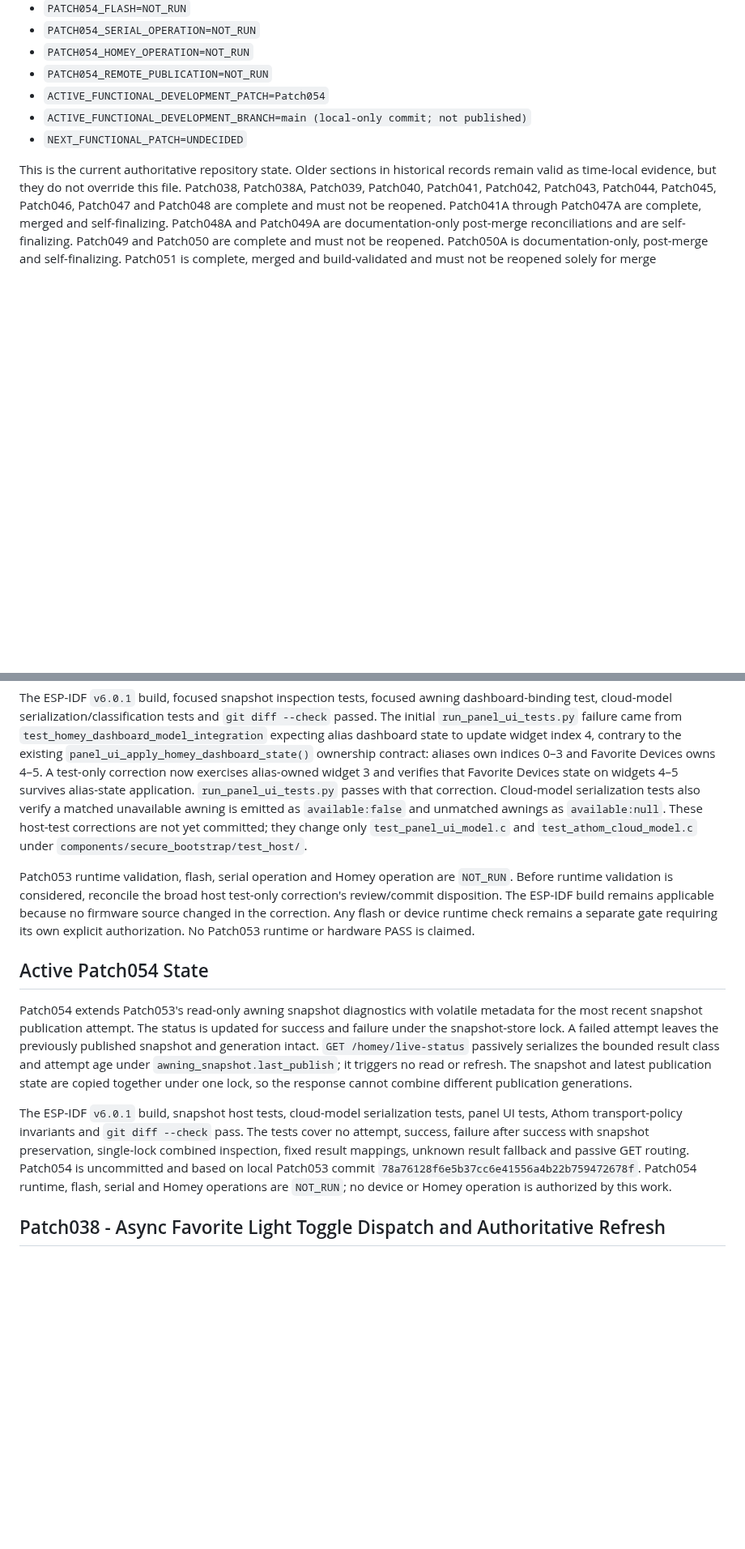
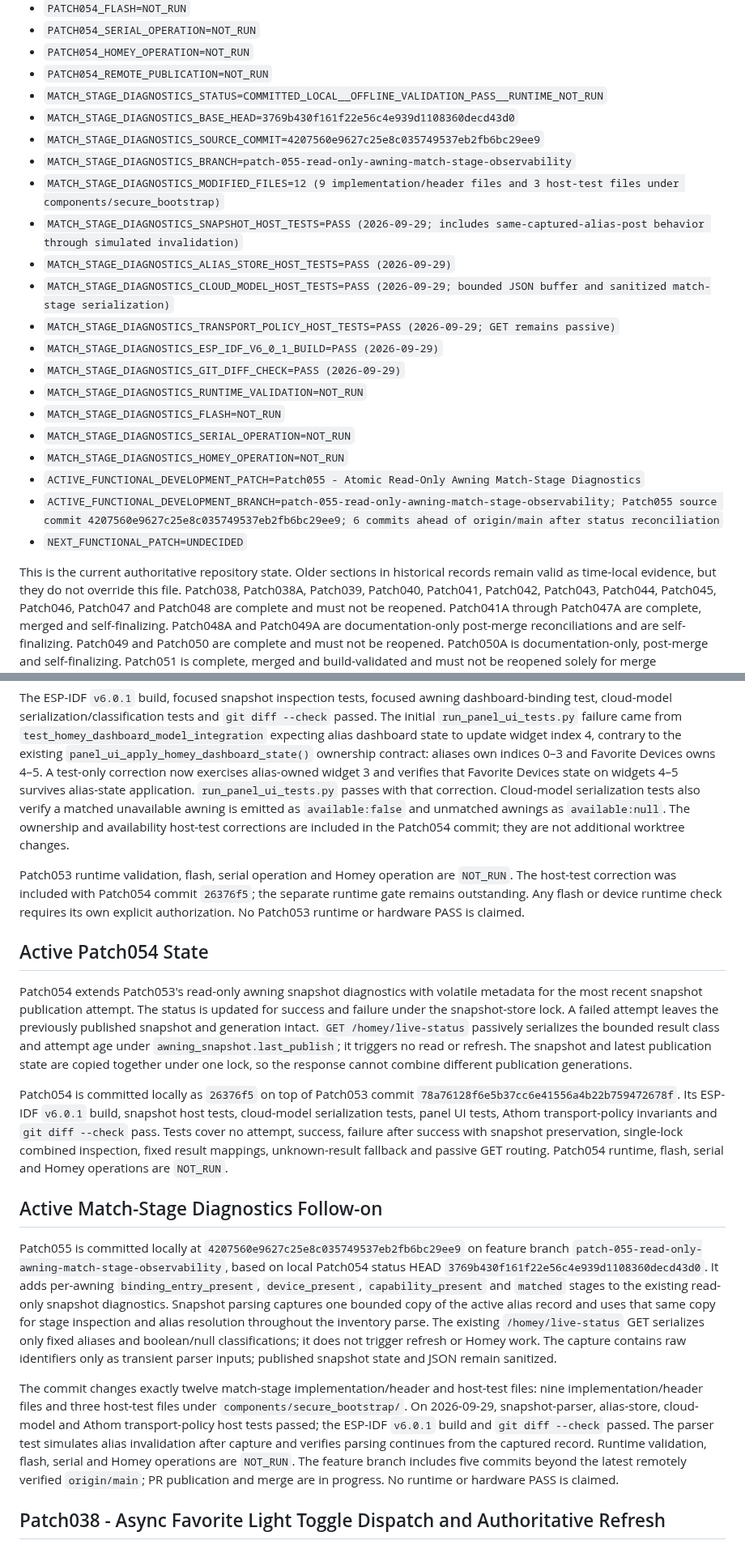
Before and after one commit to lillknurra/ESP32-Homey-Wall-Panel, a Markdown page: docs/handoff/CURRENT_STATE.md, 2 parts joined by grey strips. Shown at 81% size. GitHub-like rendering; blank space fills up the shorter version.

Commit message:
docs: record Patch055 offline validation state

```diff
--- a/docs/handoff/CURRENT_STATE.md
+++ b/docs/handoff/CURRENT_STATE.md
@@ -253,8 +253,23 @@
 - `PATCH054_SERIAL_OPERATION=NOT_RUN`
 - `PATCH054_HOMEY_OPERATION=NOT_RUN`
 - `PATCH054_REMOTE_PUBLICATION=NOT_RUN`
-- `ACTIVE_FUNCTIONAL_DEVELOPMENT_PATCH=Patch054`
-- `ACTIVE_FUNCTIONAL_DEVELOPMENT_BRANCH=main (local-only commit; not published)`
+- `MATCH_STAGE_DIAGNOSTICS_STATUS=COMMITTED_LOCAL__OFFLINE_VALIDATION_PASS__RUNTIME_NOT_RUN`
+- `MATCH_STAGE_DIAGNOSTICS_BASE_HEAD=3769b430f161f22e56c4e939d1108360decd43d0`
+- `MATCH_STAGE_DIAGNOSTICS_SOURCE_COMMIT=4207560e9627c25e8c035749537eb2fb6bc29ee9`
+- `MATCH_STAGE_DIAGNOSTICS_BRANCH=patch-055-read-only-awning-match-stage-observability`
+- `MATCH_STAGE_DIAGNOSTICS_MODIFIED_FILES=12 (9 implementation/header files and 3 host-test files under components/secure_bootstrap)`
+- `MATCH_STAGE_DIAGNOSTICS_SNAPSHOT_HOST_TESTS=PASS (2026-09-29; includes same-captured-alias-post behavior through simulated invalidation)`
+- `MATCH_STAGE_DIAGNOSTICS_ALIAS_STORE_HOST_TESTS=PASS (2026-09-29)`
+- `MATCH_STAGE_DIAGNOSTICS_CLOUD_MODEL_HOST_TESTS=PASS (2026-09-29; bounded JSON buffer and sanitized match-stage serialization)`
+- `MATCH_STAGE_DIAGNOSTICS_TRANSPORT_POLICY_HOST_TESTS=PASS (2026-09-29; GET remains passive)`
+- `MATCH_STAGE_DIAGNOSTICS_ESP_IDF_V6_0_1_BUILD=PASS (2026-09-29)`
+- `MATCH_STAGE_DIAGNOSTICS_GIT_DIFF_CHECK=PASS (2026-09-29)`
+- `MATCH_STAGE_DIAGNOSTICS_RUNTIME_VALIDATION=NOT_RUN`
+- `MATCH_STAGE_DIAGNOSTICS_FLASH=NOT_RUN`
+- `MATCH_STAGE_DIAGNOSTICS_SERIAL_OPERATION=NOT_RUN`
+- `MATCH_STAGE_DIAGNOSTICS_HOMEY_OPERATION=NOT_RUN`
+- `ACTIVE_FUNCTIONAL_DEVELOPMENT_PATCH=Patch055 - Atomic Read-Only Awning Match-Stage Diagnostics`
+- `ACTIVE_FUNCTIONAL_DEVELOPMENT_BRANCH=patch-055-read-only-awning-match-stage-observability; Patch055 source commit 4207560e9627c25e8c035749537eb2fb6bc29ee9; 6 commits ahead of origin/main after status reconciliation`
 - `NEXT_FUNCTIONAL_PATCH=UNDECIDED`
 
 This is the current authoritative repository state. Older sections in historical
@@ -292,16 +307,15 @@ test-only correction now exercises alias-owned widget 3 and verifies that
 Favorite Devices state on widgets 4–5 survives alias-state application.
 `run_panel_ui_tests.py` passes with that correction. Cloud-model serialization
 tests also verify a matched unavailable awning is emitted as `available:false`
-and unmatched awnings as `available:null`. These host-test corrections are not
-yet committed; they change only `test_panel_ui_model.c` and
-`test_athom_cloud_model.c` under `components/secure_bootstrap/test_host/`.
+and unmatched awnings as `available:null`. The ownership and availability
+host-test corrections are included in the Patch054 commit; they are not
+additional worktree changes.
 
 Patch053 runtime validation, flash, serial operation and Homey operation are
-`NOT_RUN`. Before runtime validation is considered, reconcile the broad host
-test-only correction's review/commit disposition. The ESP-IDF build remains
-applicable because no firmware source changed in the correction. Any flash or
-device runtime check remains a separate gate requiring its own explicit
-authorization. No Patch053 runtime or hardware PASS is claimed.
+`NOT_RUN`. The host-test correction was included with Patch054 commit `26376f5`;
+the separate runtime gate remains outstanding. Any flash or device runtime
+check requires its own explicit authorization. No Patch053 runtime or hardware
+PASS is claimed.
 
 ## Active Patch054 State
 
@@ -314,14 +328,39 @@ age under `awning_snapshot.last_publish`; it triggers no read or refresh. The
 snapshot and latest publication state are copied together under one lock, so
 the response cannot combine different publication generations.
 
-The ESP-IDF `v6.0.1` build, snapshot host tests, cloud-model serialization tests,
-panel UI tests, Athom transport-policy invariants and `git diff --check` pass.
-The tests cover no attempt, success, failure after success with snapshot
-preservation, single-lock combined inspection, fixed result mappings, unknown
-result fallback and passive GET routing. Patch054 is uncommitted and based on
-local Patch053 commit `78a76128f6e5b37cc6e41556a4b22b759472678f`.
-Patch054 runtime, flash, serial and Homey operations are `NOT_RUN`; no device or
-Homey operation is authorized by this work.
+Patch054 is committed locally as `26376f5` on top of Patch053 commit
+`78a76128f6e5b37cc6e41556a4b22b759472678f`. Its ESP-IDF `v6.0.1` build,
+snapshot host tests, cloud-model serialization tests, panel UI tests,
+Athom transport-policy invariants and `git diff --check` pass. Tests cover no
+attempt, success, failure after success with snapshot preservation, single-lock
+combined inspection, fixed result mappings, unknown-result fallback and passive
+GET routing. Patch054 runtime, flash, serial and Homey operations are
+`NOT_RUN`.
+
+## Active Match-Stage Diagnostics Follow-on
+
+Patch055 is committed locally at `4207560e9627c25e8c035749537eb2fb6bc29ee9`
+on feature branch `patch-055-read-only-awning-match-stage-observability`, based
+on local Patch054 status HEAD `3769b430f161f22e56c4e939d1108360decd43d0`.
+It adds per-awning `binding_entry_present`,
+`device_present`, `capability_present` and `matched` stages to the existing
+read-only snapshot diagnostics. Snapshot parsing captures one bounded copy of
+the active alias record and uses that same copy for stage inspection and alias
+resolution throughout the inventory parse. The existing `/homey/live-status`
+GET serializes only fixed aliases and boolean/null classifications; it does not
+trigger refresh or Homey work. The capture contains raw identifiers only as
+transient parser inputs; published snapshot state and JSON remain sanitized.
+
+The commit changes exactly twelve match-stage implementation/header and
+host-test files: nine implementation/header files and three host-test files
+under `components/secure_bootstrap/`. On 2026-09-29,
+snapshot-parser, alias-store, cloud-model and Athom transport-policy host tests
+passed; the ESP-IDF `v6.0.1` build and `git diff --check` passed. The parser test
+simulates alias invalidation after capture and verifies parsing continues from
+the captured record. Runtime validation, flash, serial and Homey operations are
+`NOT_RUN`. The feature branch includes five commits beyond the latest
+remotely verified `origin/main`; PR publication and merge are in progress. No
+runtime or hardware PASS is claimed.
 
 ## Patch038 - Async Favorite Light Toggle Dispatch and Authoritative Refresh
 
```
Also changed, not shown: docs/handoff/HANDOFF.md (+9 -9 lines).
